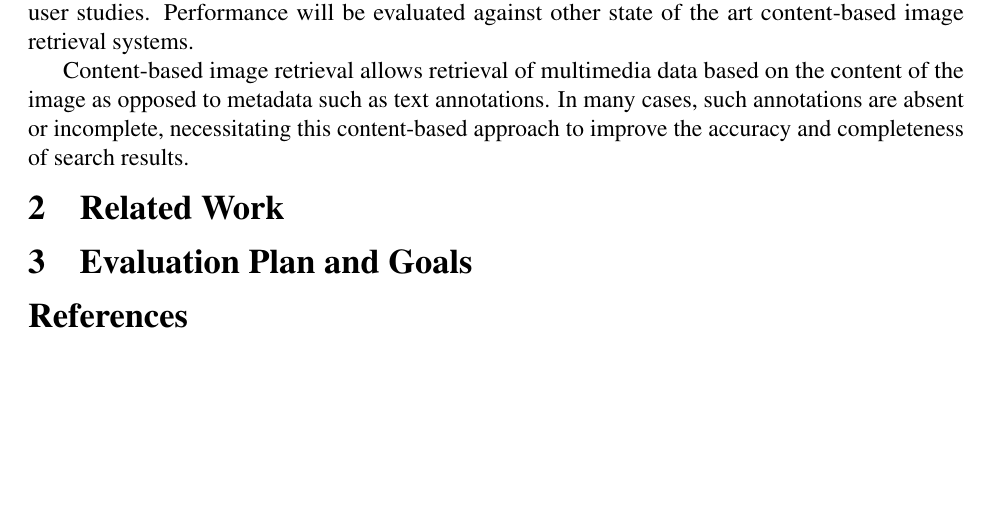
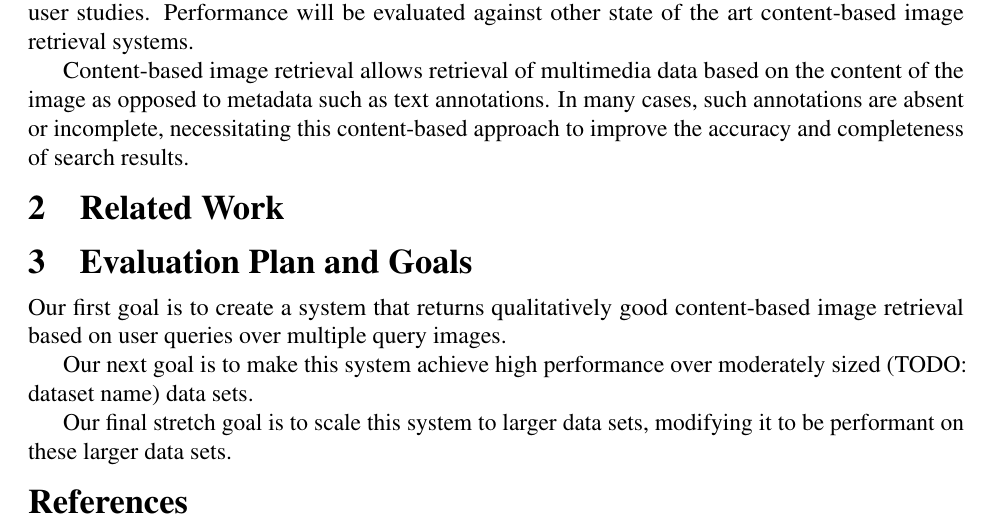
Before and after one commit to conglongli/visual_proj, a LaTeX document (paper.tex, which reads goal.tex): part of the page, cut so that both start at the same text, the shorter picture padded with empty space. Compiled offline with pdfLaTeX.

Commit message:
added rough goals

```diff
--- a/goal.tex
+++ b/goal.tex
@@ -1 +1,7 @@
 \section{Evaluation Plan and Goals}
+
+Our first goal is to create a system that returns qualitatively good content-based image retrieval based on user queries over multiple query images.
+
+Our next goal is to make this system achieve high performance over moderately sized (TODO: dataset name) data sets.
+
+Our final stretch goal is to scale this system to larger data sets, modifying it to be performant on these larger data sets.
```
